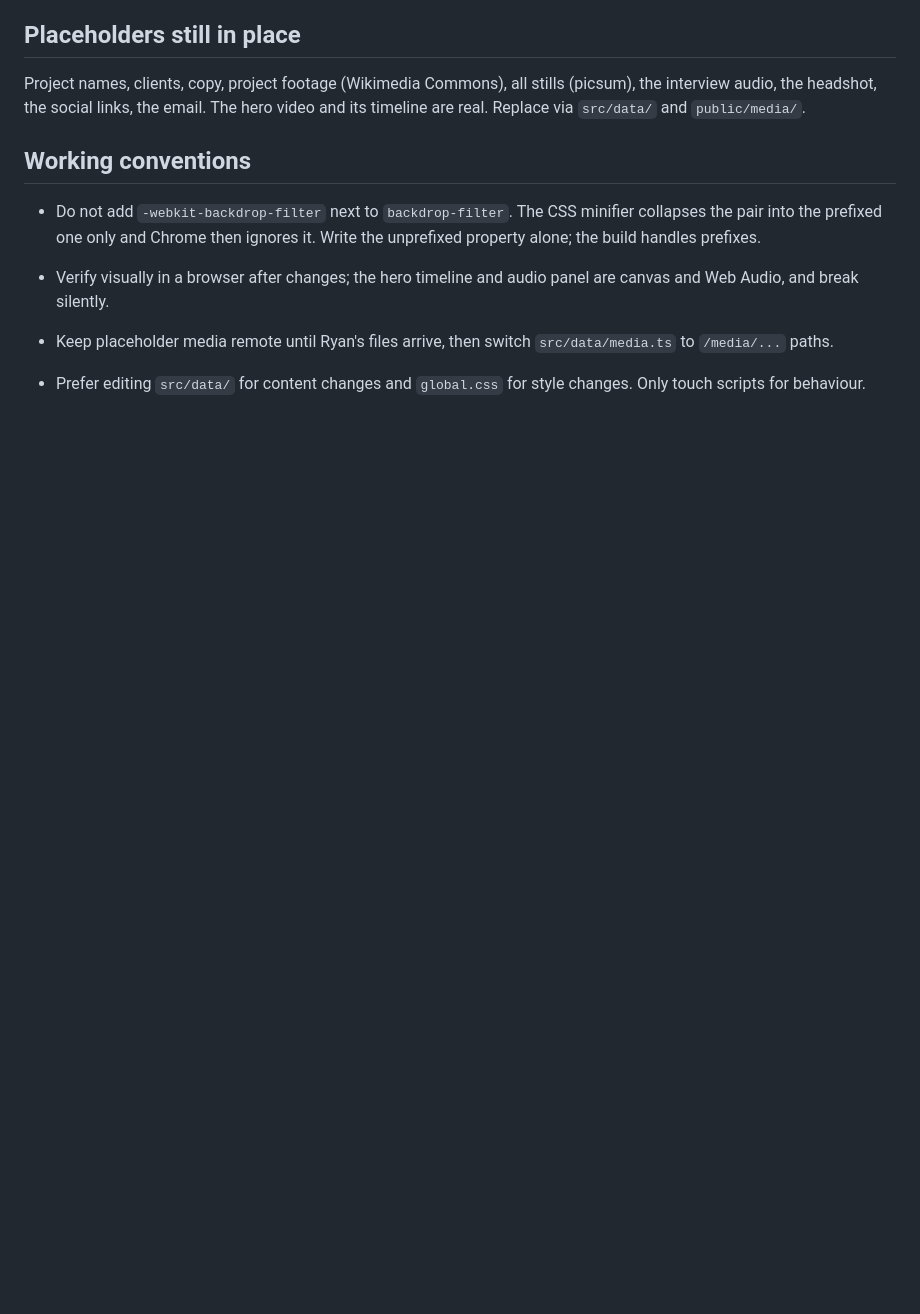
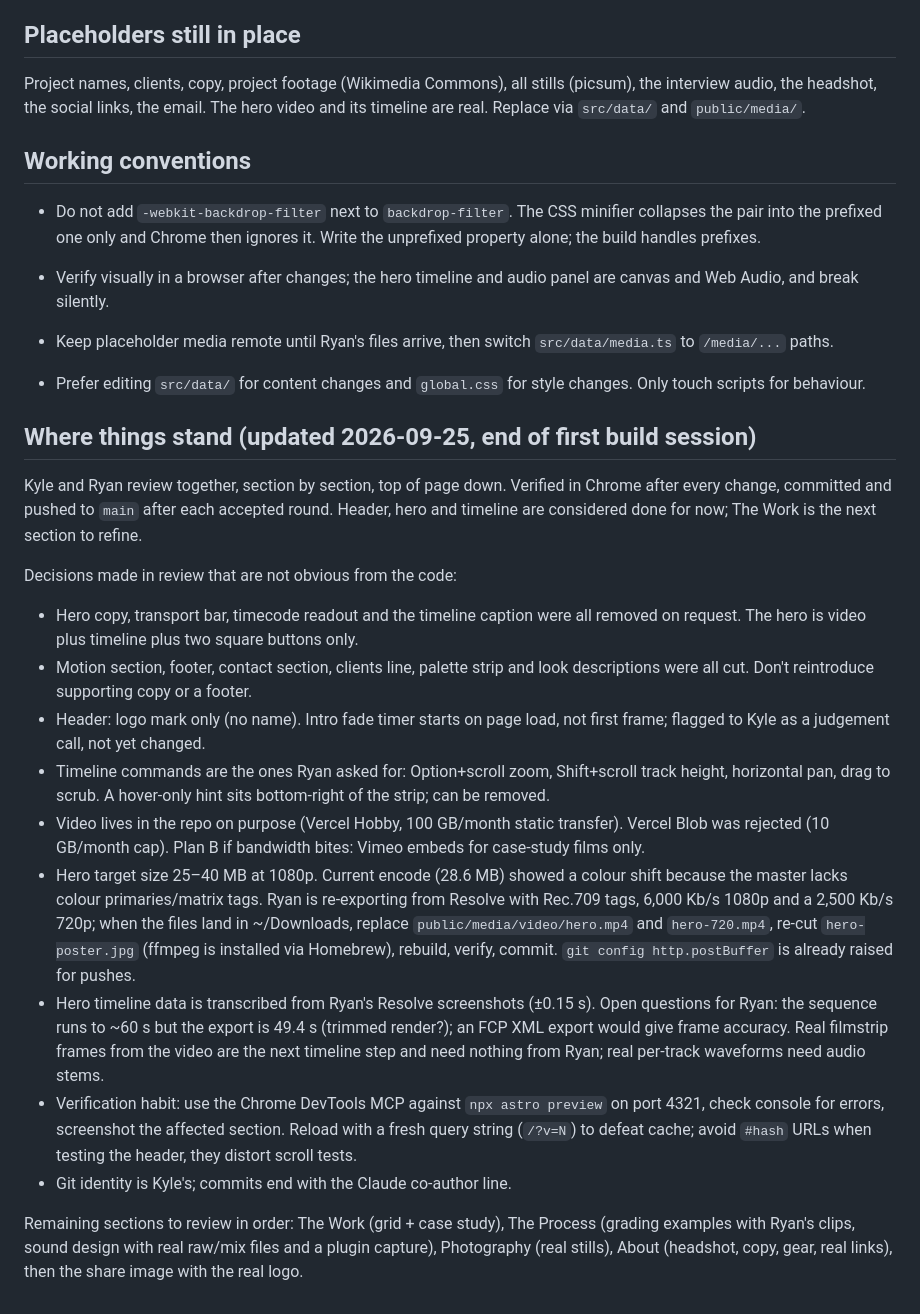
Before and after one commit to Holloway-Projects/ryan-holloway-portfolio, a Markdown page: CLAUDE.md, the part around the change. Rendered like a GitHub page; blank space fills up the shorter version.

Commit message:
CLAUDE.md: session state and open questions
Co-Authored-By: Claude Fable 5.1 <noreply@anthropic.com>

```diff
--- a/CLAUDE.md
+++ b/CLAUDE.md
@@ -51,3 +51,38 @@ Project names, clients, copy, project footage (Wikimedia Commons), all stills (p
 - Verify visually in a browser after changes; the hero timeline and audio panel are canvas and Web Audio, and break silently.
 - Keep placeholder media remote until Ryan's files arrive, then switch `src/data/media.ts` to `/media/...` paths.
 - Prefer editing `src/data/` for content changes and `global.css` for style changes. Only touch scripts for behaviour.
+
+## Where things stand (updated 2026-09-25, end of first build session)
+
+Kyle and Ryan review together, section by section, top of page down. Verified in Chrome after every
+change, committed and pushed to `main` after each accepted round. Header, hero and timeline are
+considered done for now; The Work is the next section to refine.
+
+Decisions made in review that are not obvious from the code:
+- Hero copy, transport bar, timecode readout and the timeline caption were all removed on request.
+  The hero is video plus timeline plus two square buttons only.
+- Motion section, footer, contact section, clients line, palette strip and look descriptions were all
+  cut. Don't reintroduce supporting copy or a footer.
+- Header: logo mark only (no name). Intro fade timer starts on page load, not first frame; flagged to
+  Kyle as a judgement call, not yet changed.
+- Timeline commands are the ones Ryan asked for: Option+scroll zoom, Shift+scroll track height,
+  horizontal pan, drag to scrub. A hover-only hint sits bottom-right of the strip; can be removed.
+- Video lives in the repo on purpose (Vercel Hobby, 100 GB/month static transfer). Vercel Blob was
+  rejected (10 GB/month cap). Plan B if bandwidth bites: Vimeo embeds for case-study films only.
+- Hero target size 25–40 MB at 1080p. Current encode (28.6 MB) showed a colour shift because the
+  master lacks colour primaries/matrix tags. Ryan is re-exporting from Resolve with Rec.709 tags,
+  6,000 Kb/s 1080p and a 2,500 Kb/s 720p; when the files land in ~/Downloads, replace
+  `public/media/video/hero.mp4` and `hero-720.mp4`, re-cut `hero-poster.jpg` (ffmpeg is installed
+  via Homebrew), rebuild, verify, commit. `git config http.postBuffer` is already raised for pushes.
+- Hero timeline data is transcribed from Ryan's Resolve screenshots (±0.15 s). Open questions for
+  Ryan: the sequence runs to ~60 s but the export is 49.4 s (trimmed render?); an FCP XML export
+  would give frame accuracy. Real filmstrip frames from the video are the next timeline step and
+  need nothing from Ryan; real per-track waveforms need audio stems.
+- Verification habit: use the Chrome DevTools MCP against `npx astro preview` on port 4321, check
+  console for errors, screenshot the affected section. Reload with a fresh query string
+  (`/?v=N`) to defeat cache; avoid `#hash` URLs when testing the header, they distort scroll tests.
+- Git identity is Kyle's; commits end with the Claude co-author line.
+
+Remaining sections to review in order: The Work (grid + case study), The Process (grading examples
+with Ryan's clips, sound design with real raw/mix files and a plugin capture), Photography (real
+stills), About (headshot, copy, gear, real links), then the share image with the real logo.
```
